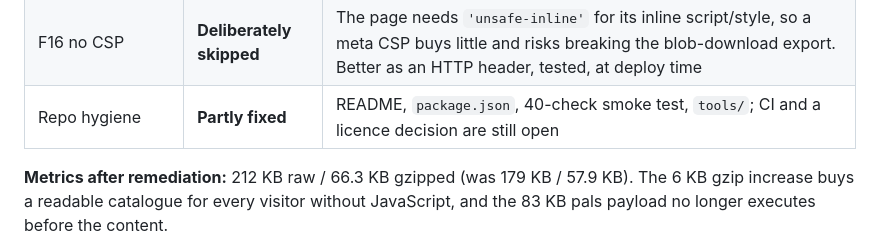
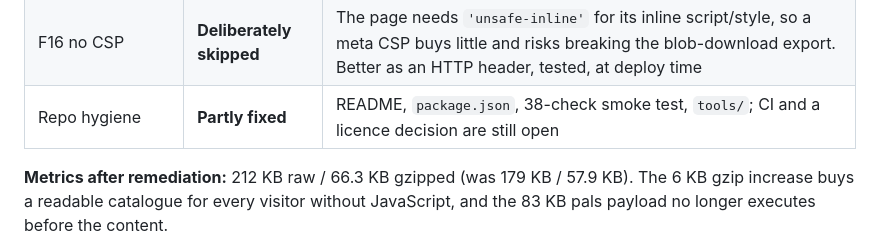
Before and after one commit to MikkoWuyin-dev/Field-Notes_Nature-Photography, a Markdown page: AUDIT.md, the part around the change. Drawn GitHub-style.

Commit message:
Correct the check count in the README and audit log
Co-authored-by: arena-agent <297053741+arena-agent@users.noreply.github.com>

```diff
--- a/AUDIT.md
+++ b/AUDIT.md
@@ -193,7 +193,7 @@ point-in-time record; this section is the current state.
 | F14 single breakpoint | **Deferred** | Fluid `clamp()` layout holds at every width; container queries would restructure working CSS for no measured gain. Revisit if the card grid grows |
 | F15 no print stylesheet | **Fixed** | `@media print` (ink on white, panels flattened, printed URLs) + `beforeprint`/`afterprint` open and restore stages |
 | F16 no CSP | **Deliberately skipped** | The page needs `'unsafe-inline'` for its inline script/style, so a meta CSP buys little and risks breaking the blob-download export. Better as an HTTP header, tested, at deploy time |
-| Repo hygiene | **Partly fixed** | README, `package.json`, 40-check smoke test, `tools/`; CI and a licence decision are still open |
+| Repo hygiene | **Partly fixed** | README, `package.json`, 38-check smoke test, `tools/`; CI and a licence decision are still open |
 
 **Metrics after remediation:** 212 KB raw / 66.3 KB gzipped (was 179 KB / 57.9 KB).
 The 6 KB gzip increase buys a readable catalogue for every visitor without
```
Also changed, not shown: README.md (+1 -1 lines).
